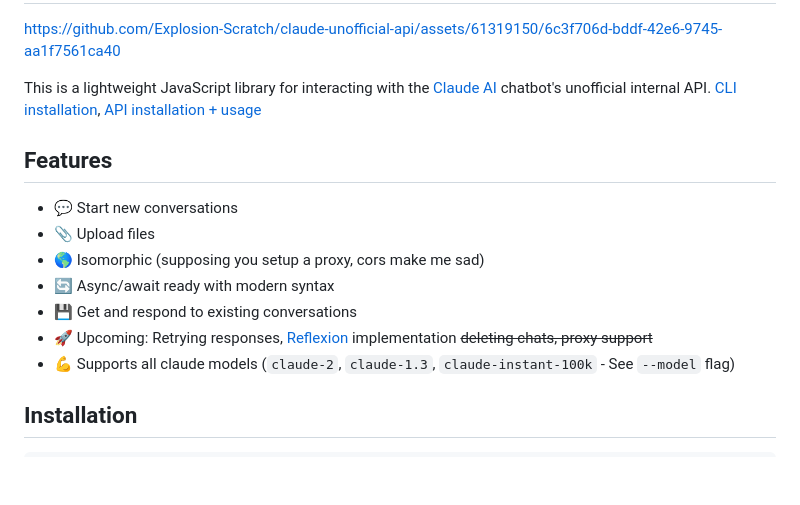
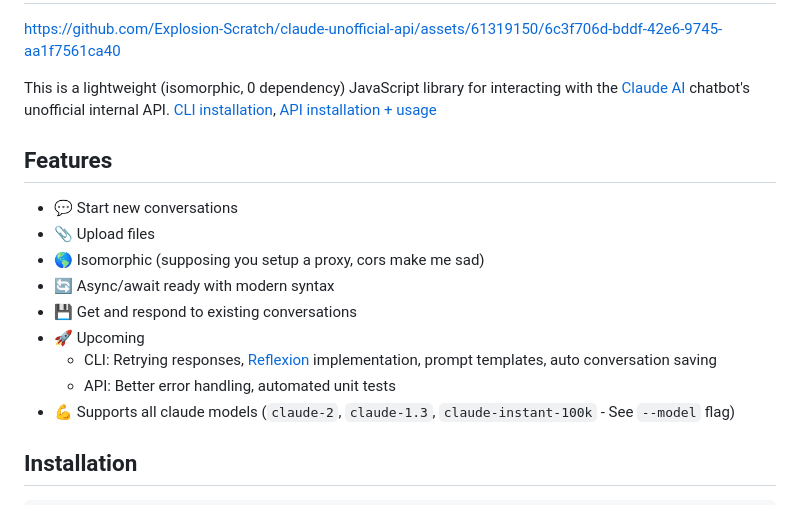
Before and after one commit to Explosion-Scratch/claude-unofficial-api, a Markdown page: README.md, the part around the change. Rendered like a GitHub page; blank space fills up the shorter version.

```diff
--- a/README.md
+++ b/README.md
@@ -2,7 +2,7 @@
 
 https://github.com/Explosion-Scratch/claude-unofficial-api/assets/61319150/6c3f706d-bddf-42e6-9745-aa1f7561ca40
 
-This is a lightweight JavaScript library for interacting with the [Claude AI](https://www.claude.ai/) chatbot's unofficial internal API. [CLI installation](#cli-installation), [API installation + usage](#usage)
+This is a lightweight (isomorphic, 0 dependency) JavaScript library for interacting with the [Claude AI](https://www.claude.ai/) chatbot's unofficial internal API. [CLI installation](#cli-installation), [API installation + usage](#usage)
 
 ## Features
 - 💬 Start new conversations
@@ -10,7 +10,9 @@ This is a lightweight JavaScript library for interacting with the [Claude AI](ht
 - 🌎 Isomorphic (supposing you setup a proxy, cors make me sad)
 - 🔄 Async/await ready with modern syntax
 - 💾 Get and respond to existing conversations
-- 🚀 Upcoming: Retrying responses, [Reflexion](https://arxiv.org/abs/2303.11366) implementation ~~deleting chats, proxy support~~
+- 🚀 Upcoming
+  - CLI: Retrying responses, [Reflexion](https://arxiv.org/abs/2303.11366) implementation, prompt templates, auto conversation saving
+  - API: Better error handling, automated unit tests
 - 💪 Supports all claude models (`claude-2`, `claude-1.3`, `claude-instant-100k` - See `--model` flag)
 
 
```
